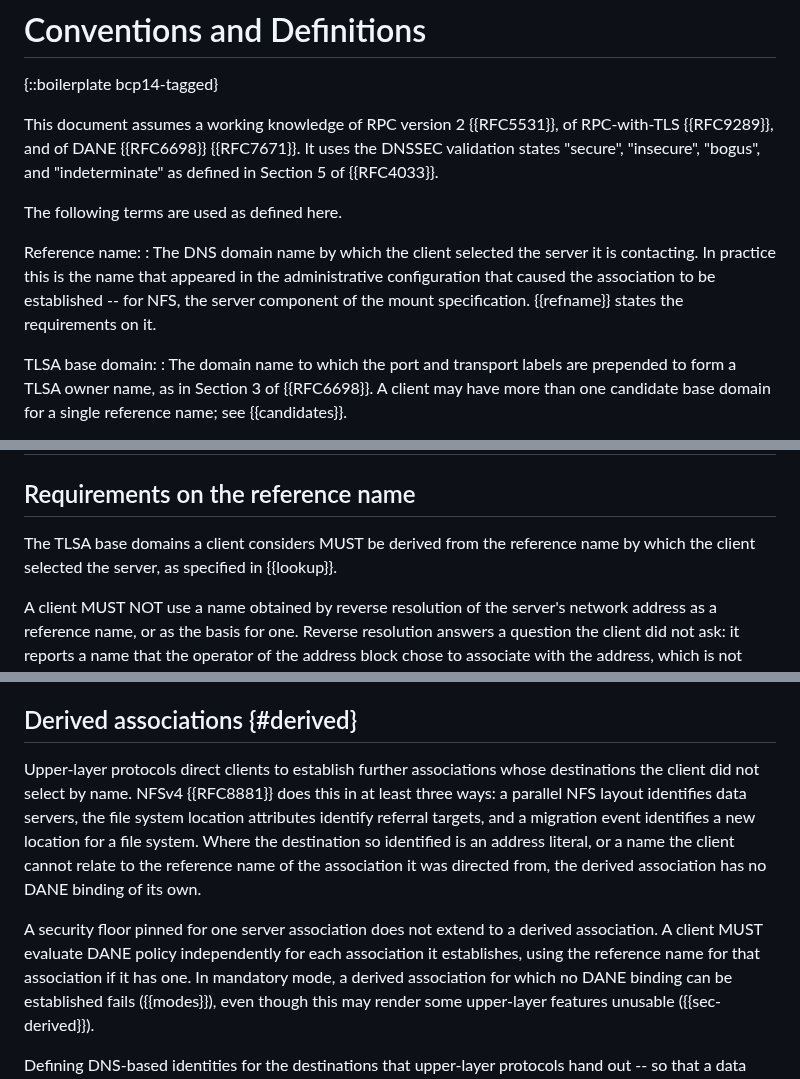
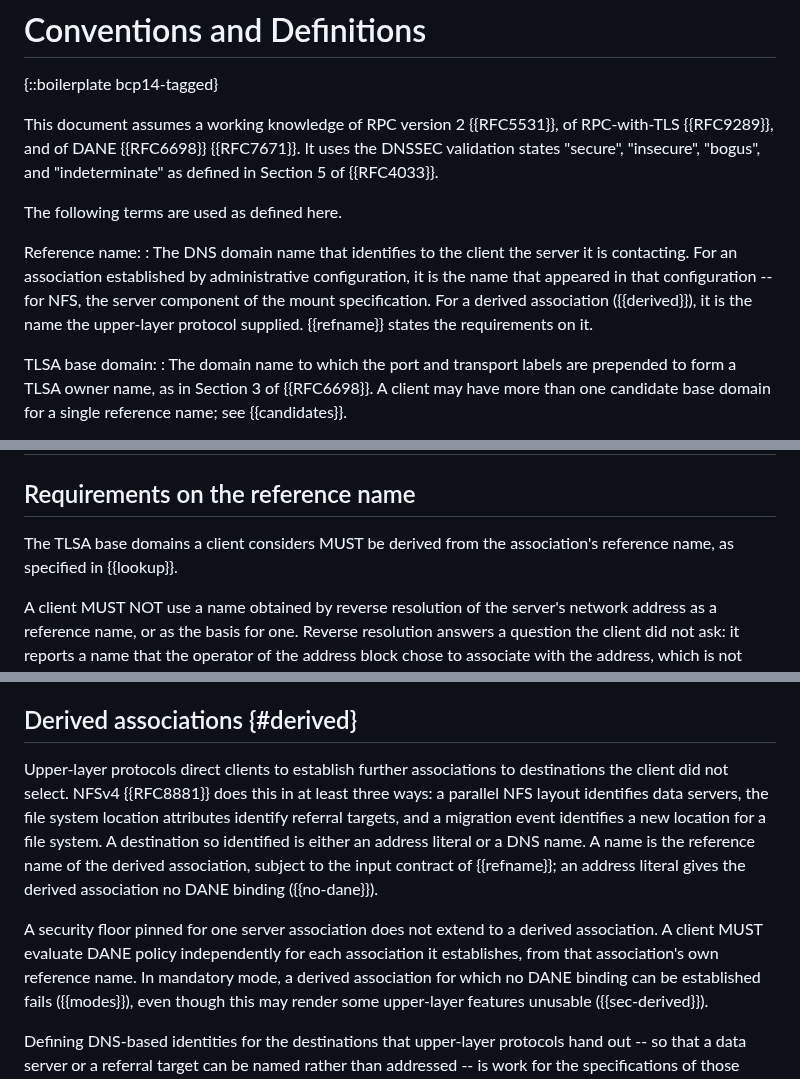
Before and after one commit to chucklever/i-d-rpc-tls-dane, a Markdown page: draft-cel-nfsv4-rpc-tls-dane.md, 3 parts joined by grey strips. Rendered like a GitHub page.

Commit message:
Treat a name supplied by the upper layer as a reference name
The Derived associations section says a derived association has no
DANE binding when its destination is an address literal "or a name
the client cannot relate to the reference name of the association it
was directed from". Nothing defines what relating one name to another
means, and the phrase implies that a name the client can relate does
carry a binding, without saying how. The next paragraph then tells
the client to evaluate each association from its own reference name,
which the definition of reference name, the name by which the client
selected the server, does not cover for a destination the upper
layer chose.

Make an upper-layer-supplied name the reference name of the derived
association outright. It goes through the same input contract as a
configured name, its TLSA records are looked up under it, and no
relationship to the originating association's name is required or
consulted. Widen the definition of reference name to cover both
sources, and leave address literals where they were: no binding, per
the section on destinations with none.

```diff
--- a/draft-cel-nfsv4-rpc-tls-dane.md
+++ b/draft-cel-nfsv4-rpc-tls-dane.md
@@ -258,11 +258,12 @@ This document assumes a working knowledge of RPC version 2
 The following terms are used as defined here.
 
 Reference name:
-: The DNS domain name by which the client selected the server it is
-  contacting.  In practice this is the name that appeared in the
-  administrative configuration that caused the association to be
-  established -- for NFS, the server component of the mount
-  specification.  {{refname}} states the requirements on it.
+: The DNS domain name that identifies to the client the server it is
+  contacting.  For an association established by administrative
+  configuration, it is the name that appeared in that configuration
+  -- for NFS, the server component of the mount specification.  For
+  a derived association ({{derived}}), it is the name the upper-layer
+  protocol supplied.  {{refname}} states the requirements on it.
 
 TLSA base domain:
 : The domain name to which the port and transport labels are
@@ -473,8 +474,7 @@ for it.
 ## Requirements on the reference name
 
 The TLSA base domains a client considers MUST be derived from the
-reference name by which the client selected the server, as specified
-in {{lookup}}.
+association's reference name, as specified in {{lookup}}.
 
 A client MUST NOT use a name obtained by reverse resolution of the
 server's network address as a reference name, or as the basis for one.
@@ -1085,19 +1085,19 @@ continues over the transports that do meet its floor.
 ## Derived associations {#derived}
 
 Upper-layer protocols direct clients to establish further associations
-whose destinations the client did not select by name.  NFSv4
-{{RFC8881}} does this in at least three ways: a parallel NFS layout
-identifies data servers, the file system location attributes identify
-referral targets, and a migration event identifies a new location for
-a file system.  Where the destination so identified is an address literal, or
-a name the client cannot relate to the reference name of the
-association it was directed from, the derived association has no DANE
-binding of its own.
+to destinations the client did not select.  NFSv4 {{RFC8881}} does
+this in at least three ways: a parallel NFS layout identifies data
+servers, the file system location attributes identify referral
+targets, and a migration event identifies a new location for a file
+system.  A destination so identified is either an address literal or
+a DNS name.  A name is the reference name of the derived association,
+subject to the input contract of {{refname}}; an address literal
+gives the derived association no DANE binding ({{no-dane}}).
 
 A security floor pinned for one server association does not extend to
 a derived association.  A client MUST evaluate DANE policy
-independently for each association it establishes, using the reference
-name for that association if it has one.  In mandatory mode, a derived
+independently for each association it establishes, from that
+association's own reference name.  In mandatory mode, a derived
 association for which no DANE binding can be established fails
 ({{modes}}), even though this may render some upper-layer features
 unusable ({{sec-derived}}).
```
